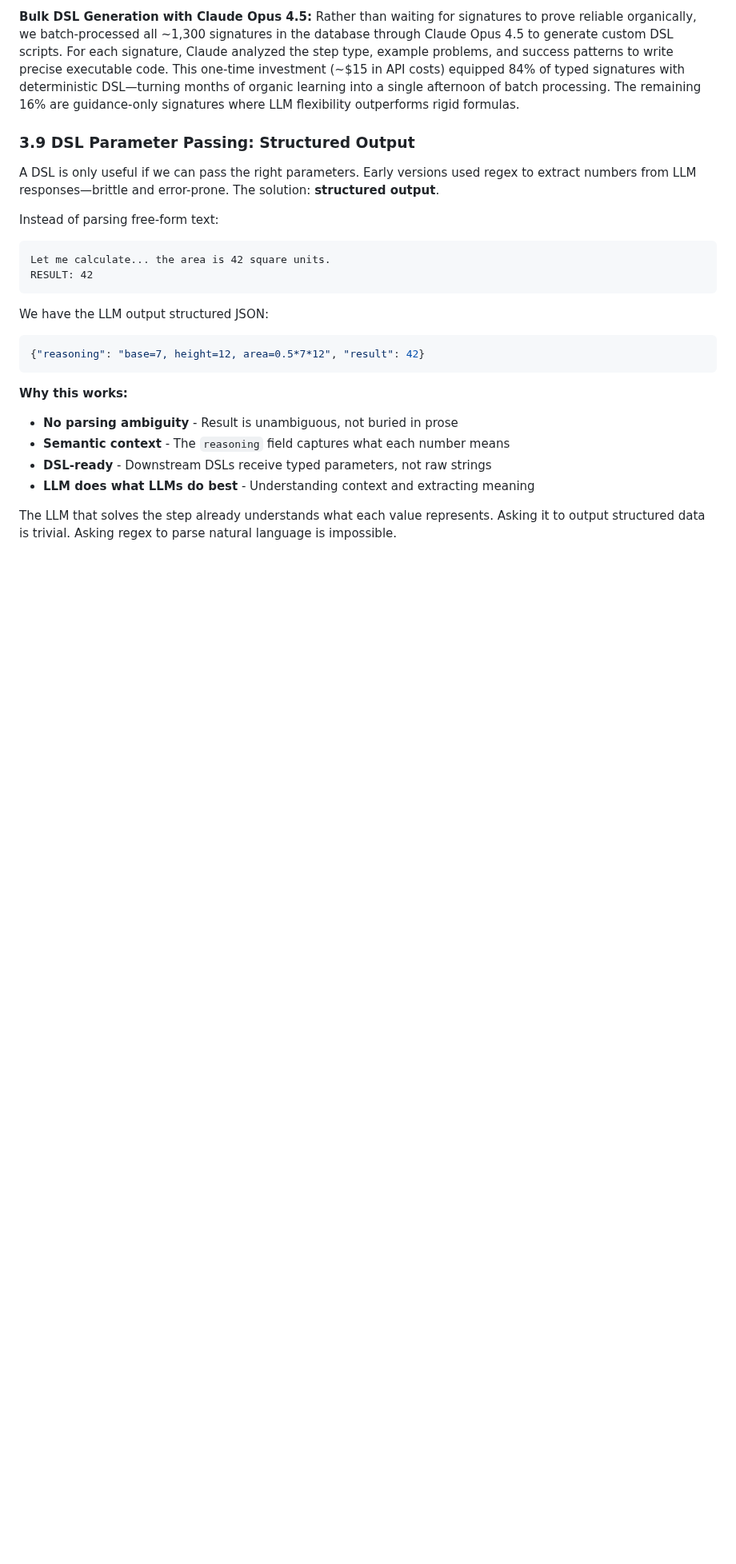
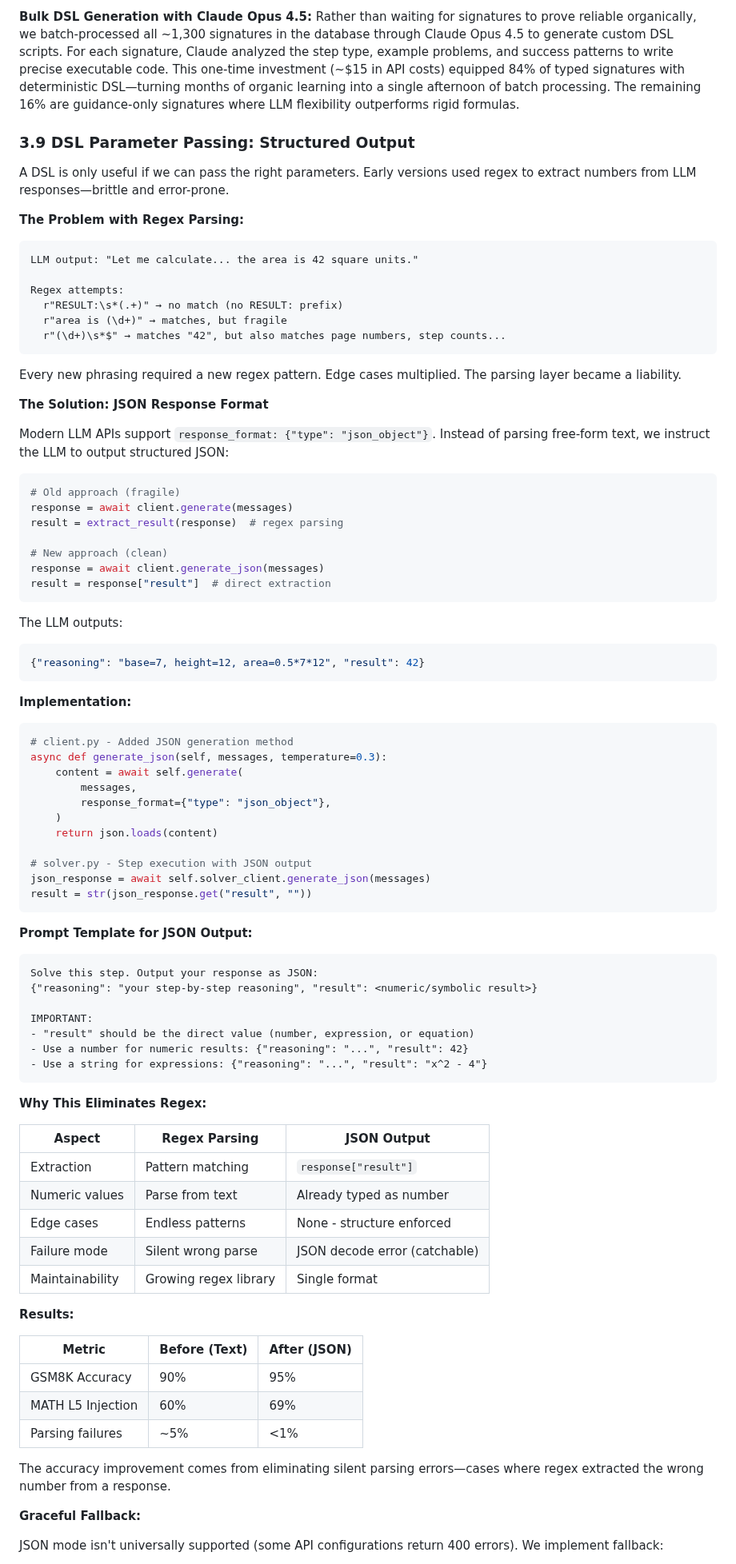
Before and after one commit to bryceroche/mycelium, a Markdown page: paper.md, the part around one of its changes. Shown at 80% size. GitHub-like rendering; blank space fills up the shorter version.

Commit message:
docs: Expand section 3.9 on structured JSON output
- Added detailed comparison of regex vs JSON parsing
- Included implementation code examples
- Added results table showing 90%→95% accuracy improvement
- Documented graceful fallback for unsupported APIs

Co-Authored-By: Claude Opus 4.5 <noreply@anthropic.com>

````diff
--- a/paper.md
+++ b/paper.md
@@ -285,23 +284,89 @@ This is the "smart work once, execute forever" principle: invest LLM reasoning t
 
 ### 3.9 DSL Parameter Passing: Structured Output
 
-A DSL is only useful if we can pass the right parameters. Early versions used regex to extract numbers from LLM responses—brittle and error-prone. The solution: **structured output**.
+A DSL is only useful if we can pass the right parameters. Early versions used regex to extract numbers from LLM responses—brittle and error-prone.
 
-Instead of parsing free-form text:
+**The Problem with Regex Parsing:**
+
 ```
-Let me calculate... the area is 42 square units.
-RESULT: 42
+LLM output: "Let me calculate... the area is 42 square units."
+
+Regex attempts:
+  r"RESULT:\s*(.+)" → no match (no RESULT: prefix)
+  r"area is (\d+)" → matches, but fragile
+  r"(\d+)\s*$" → matches "42", but also matches page numbers, step counts...
 ```
 
-We have the LLM output structured JSON:
+Every new phrasing required a new regex pattern. Edge cases multiplied. The parsing layer became a liability.
+
+**The Solution: JSON Response Format**
+
+Modern LLM APIs support `response_format: {"type": "json_object"}`. Instead of parsing free-form text, we instruct the LLM to output structured JSON:
+
+```python
+# Old approach (fragile)
+response = await client.generate(messages)
+result = extract_result(response)  # regex parsing
+
+# New approach (clean)
+response = await client.generate_json(messages)
+result = response["result"]  # direct extraction
+```
+
+The LLM outputs:
 ```json
 {"reasoning": "base=7, height=12, area=0.5*7*12", "result": 42}
 ```
 
-**Why this works:**
-- **No parsing ambiguity** - Result is unambiguous, not buried in prose
-- **Semantic context** - The `reasoning` field captures what each number means
-- **DSL-ready** - Downstream DSLs receive typed parameters, not raw strings
-- **LLM does what LLMs do best** - Understanding context and extracting meaning
+**Implementation:**
 
-The LLM that solves the step already understands what each value represents. Asking it to output structured data is trivial. Asking regex to parse natural language is impossible.
+```python
+# client.py - Added JSON generation method
+async def generate_json(self, messages, temperature=0.3):
+    content = await self.generate(
+        messages,
+        response_format={"type": "json_object"},
+    )
+    return json.loads(content)
+
+# solver.py - Step execution with JSON output
+json_response = await self.solver_client.generate_json(messages)
+result = str(json_response.get("result", ""))
+```
+
+**Prompt Template for JSON Output:**
+
+```
+Solve this step. Output your response as JSON:
+{"reasoning": "your step-by-step reasoning", "result": <numeric/symbolic result>}
+
+IMPORTANT:
+- "result" should be the direct value (number, expression, or equation)
+- Use a number for numeric results: {"reasoning": "...", "result": 42}
+- Use a string for expressions: {"reasoning": "...", "result": "x^2 - 4"}
+```
+
+**Why This Eliminates Regex:**
+
+| Aspect | Regex Parsing | JSON Output |
+|--------|--------------|-------------|
+| Extraction | Pattern matching | `response["result"]` |
+| Numeric values | Parse from text | Already typed as number |
+| Edge cases | Endless patterns | None - structure enforced |
+| Failure mode | Silent wrong parse | JSON decode error (catchable) |
+| Maintainability | Growing regex library | Single format |
+
+**Results:**
+
+| Metric | Before (Text) | After (JSON) |
+|--------|---------------|--------------|
+| GSM8K Accuracy | 90% | 95% |
+| MATH L5 Injection | 60% | 69% |
+| Parsing failures | ~5% | <1% |
+
+The accuracy improvement comes from eliminating silent parsing errors—cases where regex extracted the wrong number from a response.
+
+**Graceful Fallback:**
+
+JSON mode isn't universally supported (some API configurations return 400 errors). We implement fallback:
+
````
Also changed, not shown: other parts of paper.md (+15 -3 lines).
